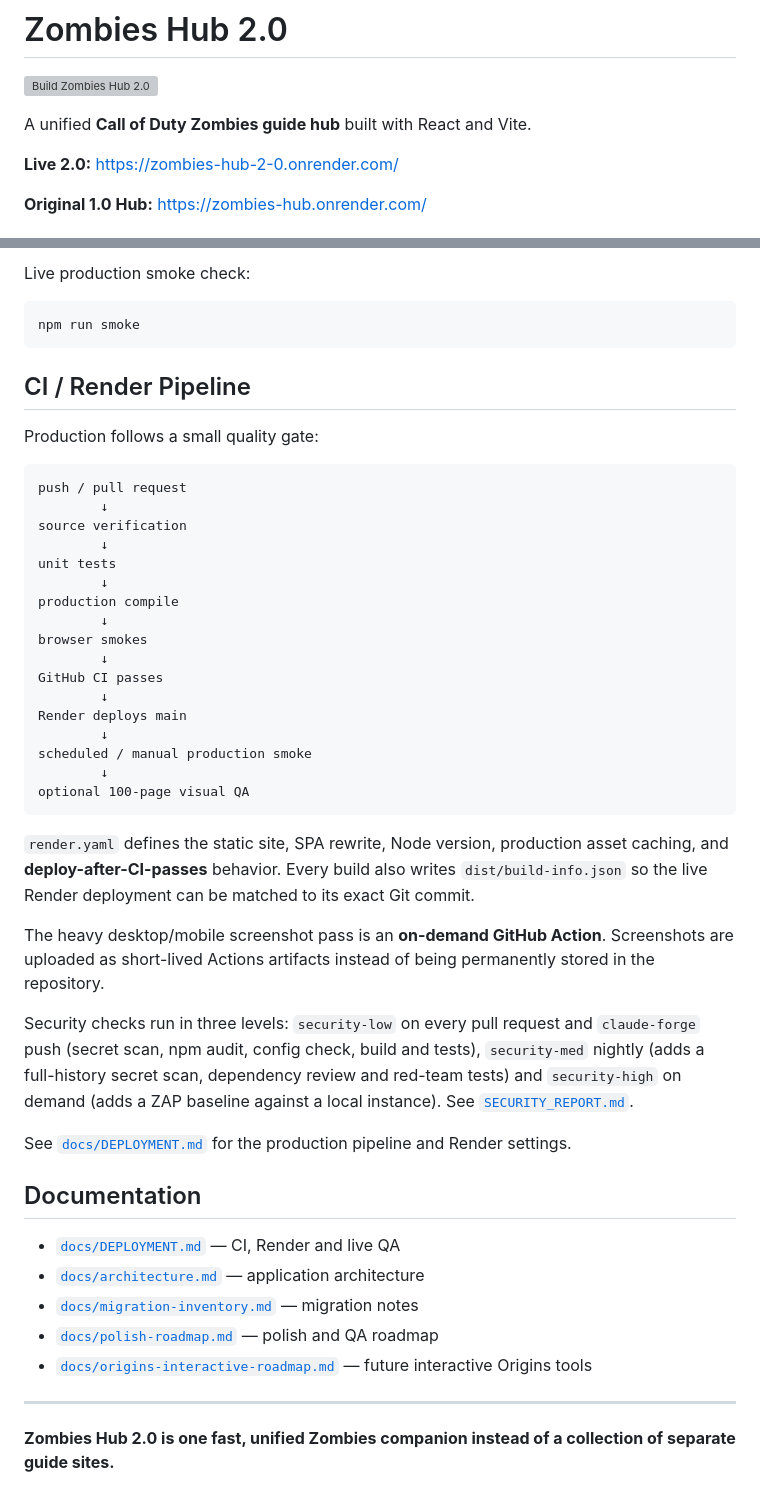
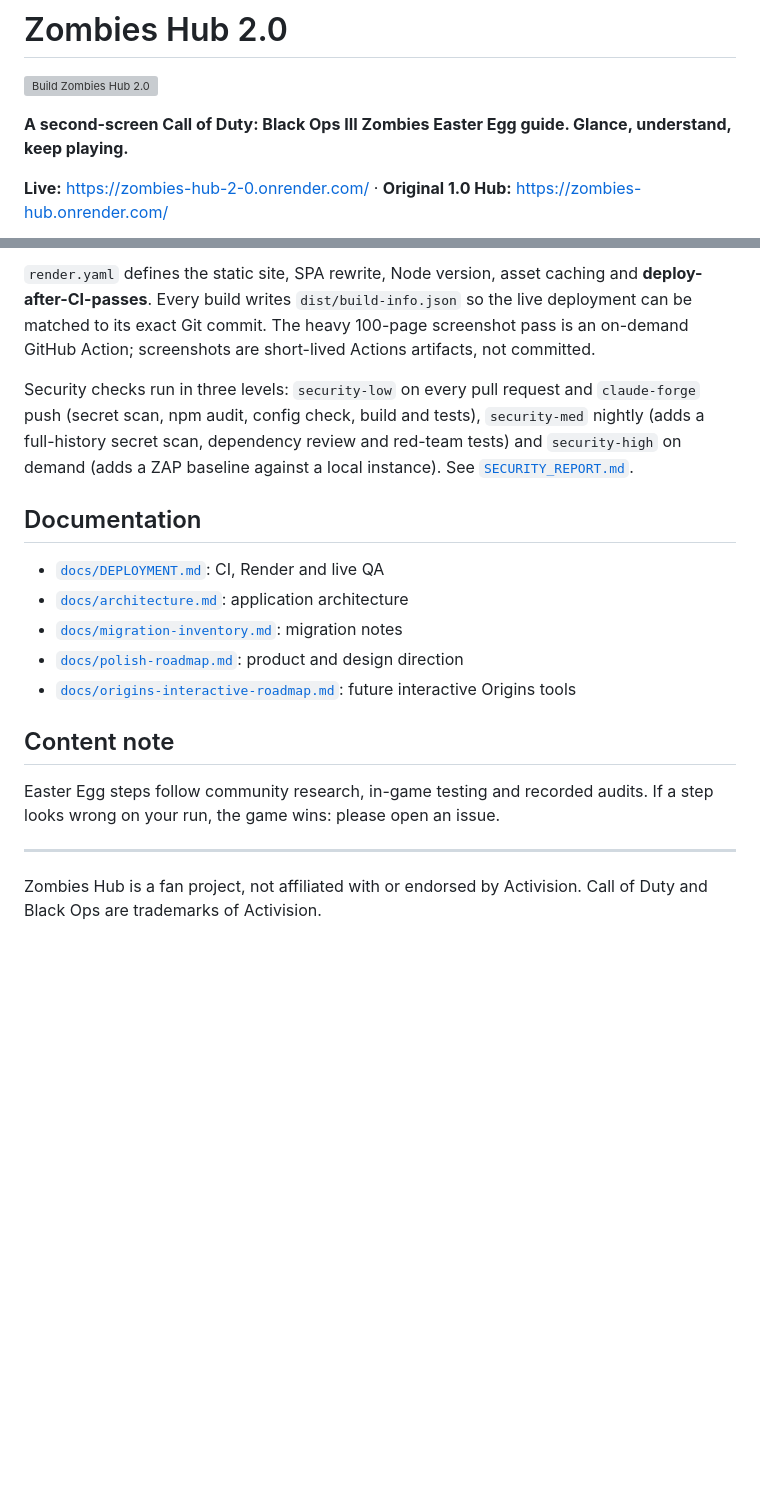
Before and after one commit to PHTMGatt/Zombies-Hub-2.0, a Markdown page: README.md, 2 parts joined by grey strips. Rendered like a GitHub page; blank space fills up the shorter version; grey boxes are pictures that could not be loaded.

````diff
--- a/README.md
+++ b/README.md
@@ -2,10 +2,8 @@
 
 [![Build Zombies Hub 2.0](https://github.com/PHTMGatt/Zombies-Hub-2.0/actions/workflows/build.yml/badge.svg)](https://github.com/PHTMGatt/Zombies-Hub-2.0/actions/workflows/build.yml)
 
-A unified **Call of Duty Zombies guide hub** built with React and Vite.
+**A second-screen Call of Duty: Black Ops III Zombies Easter Egg guide. Glance, understand, keep playing.**
 
-**Live 2.0:** https://zombies-hub-2-0.onrender.com/
-
-**Original 1.0 Hub:** https://zombies-hub.onrender.com/
+**Live:** https://zombies-hub-2-0.onrender.com/ · **Original 1.0 Hub:** https://zombies-hub.onrender.com/
 
 <p align="center">
@@ -101,51 +105,21 @@ npm run render
 ```
 
-Live production smoke check:
-
-```bash
-npm run smoke
-```
-
-## CI / Render Pipeline
-
-Production follows a small quality gate:
-
-```text
-push / pull request
-        ↓
-source verification
-        ↓
-unit tests
-        ↓
-production compile
-        ↓
-browser smokes
-        ↓
-GitHub CI passes
-        ↓
-Render deploys main
-        ↓
-scheduled / manual production smoke
-        ↓
-optional 100-page visual QA
-```
-
-`render.yaml` defines the static site, SPA rewrite, Node version, production asset caching, and **deploy-after-CI-passes** behavior. Every build also writes `dist/build-info.json` so the live Render deployment can be matched to its exact Git commit.
-
-The heavy desktop/mobile screenshot pass is an **on-demand GitHub Action**. Screenshots are uploaded as short-lived Actions artifacts instead of being permanently stored in the repository.
+`render.yaml` defines the static site, SPA rewrite, Node version, asset caching and **deploy-after-CI-passes**. Every build writes `dist/build-info.json` so the live deployment can be matched to its exact Git commit. The heavy 100-page screenshot pass is an on-demand GitHub Action; screenshots are short-lived Actions artifacts, not committed.
 
 Security checks run in three levels: `security-low` on every pull request and `claude-forge` push (secret scan, npm audit, config check, build and tests), `security-med` nightly (adds a full-history secret scan, dependency review and red-team tests) and `security-high` on demand (adds a ZAP baseline against a local instance). See [`SECURITY_REPORT.md`](SECURITY_REPORT.md).
 
-See [`docs/DEPLOYMENT.md`](docs/DEPLOYMENT.md) for the production pipeline and Render settings.
-
 ## Documentation
 
-- [`docs/DEPLOYMENT.md`](docs/DEPLOYMENT.md) — CI, Render and live QA
-- [`docs/architecture.md`](docs/architecture.md) — application architecture
-- [`docs/migration-inventory.md`](docs/migration-inventory.md) — migration notes
-- [`docs/polish-roadmap.md`](docs/polish-roadmap.md) — polish and QA roadmap
-- [`docs/origins-interactive-roadmap.md`](docs/origins-interactive-roadmap.md) — future interactive Origins tools
+- [`docs/DEPLOYMENT.md`](docs/DEPLOYMENT.md): CI, Render and live QA
+- [`docs/architecture.md`](docs/architecture.md): application architecture
+- [`docs/migration-inventory.md`](docs/migration-inventory.md): migration notes
+- [`docs/polish-roadmap.md`](docs/polish-roadmap.md): product and design direction
+- [`docs/origins-interactive-roadmap.md`](docs/origins-interactive-roadmap.md): future interactive Origins tools
+
+## Content note
+
+Easter Egg steps follow community research, in-game testing and recorded audits. If a step looks wrong on your run, the game wins: please open an issue.
 
 ---
 
-**Zombies Hub 2.0 is one fast, unified Zombies companion instead of a collection of separate guide sites.**
+Zombies Hub is a fan project, not affiliated with or endorsed by Activision. Call of Duty and Black Ops are trademarks of Activision.
````
Also changed, not shown: other parts of README.md (+47 -41 lines), docs/images/guide-gorod-landscape.jpg (added), docs/images/guide-origins-phone.jpg (added), docs/images/guide-revelations-desktop.jpg (added), docs/images/hero-home.jpg (added).
